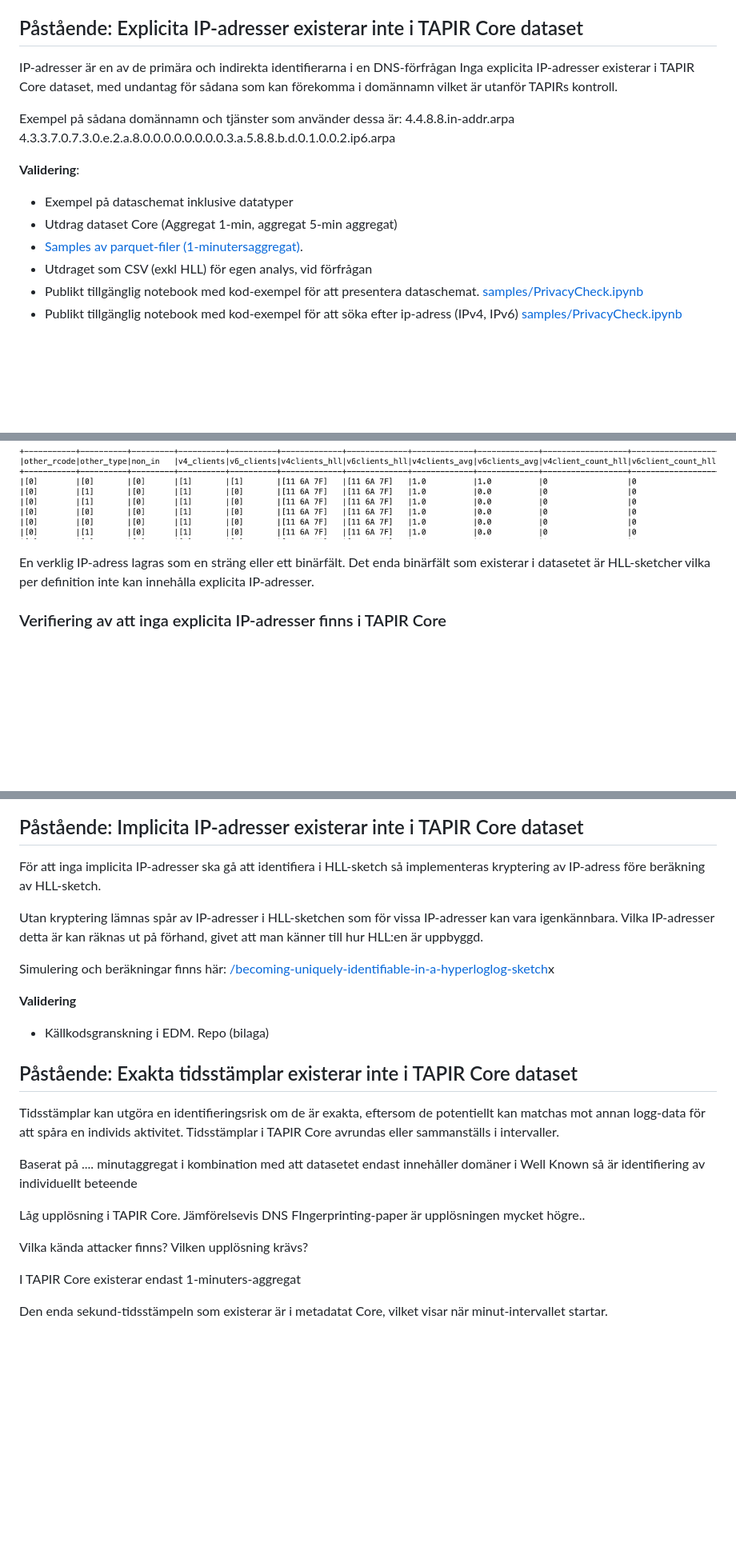
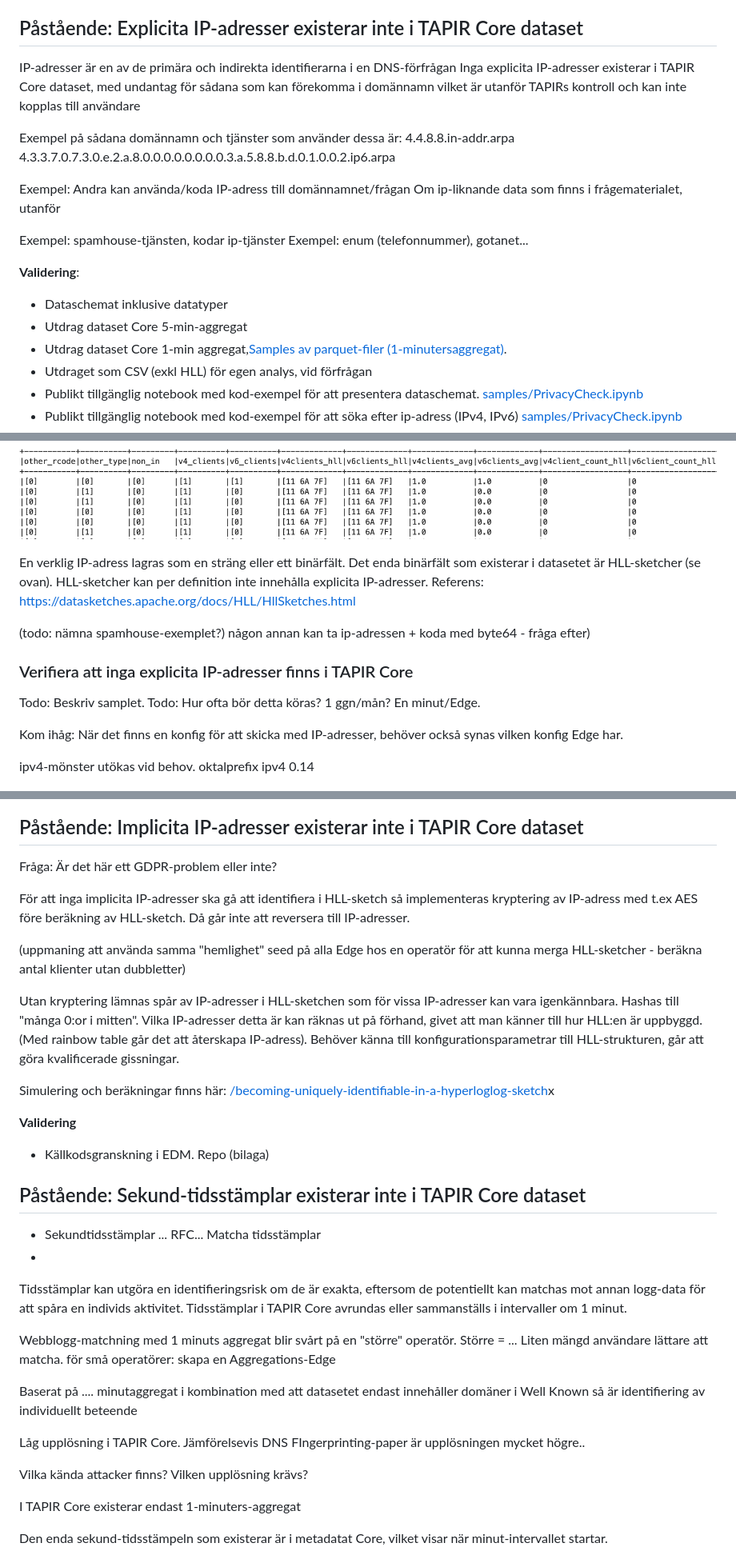
Before and after one commit to dnstapir/privacy-analysis, a Markdown page: privacyvalidering.md, 3 parts joined by grey strips. Shown at 80% size. GitHub-like rendering; blank space fills up the shorter version.

Commit message:
minor text edits

```diff
--- a/privacyvalidering.md
+++ b/privacyvalidering.md
@@ -16,17 +16,23 @@ Uppskattning av unika domän-förfrågningar görs med algoritmen HyperLogLog (H
 ## Påstående: Explicita IP-adresser existerar inte i TAPIR Core dataset
 
 IP-adresser är en av de primära och indirekta identifierarna i en DNS-förfrågan
-Inga explicita IP-adresser existerar i TAPIR Core dataset, med undantag för sådana som kan förekomma i domännamn vilket är utanför TAPIRs kontroll.
+Inga explicita IP-adresser existerar i TAPIR Core dataset, med undantag för sådana som kan förekomma i domännamn vilket är utanför TAPIRs kontroll och kan inte kopplas till användare
 
 Exempel på sådana domännamn och tjänster som använder dessa är:
 4.4.8.8.in-addr.arpa
 4.3.3.7.0.7.3.0.e.2.a.8.0.0.0.0.0.0.0.0.3.a.5.8.8.b.d.0.1.0.0.2.ip6.arpa
 
+Exempel: Andra kan använda/koda IP-adress till domännamnet/frågan
+Om ip-liknande data som finns i frågematerialet, utanför
+
+Exempel: spamhouse-tjänsten, kodar ip-tjänster
+Exempel: enum (telefonnummer), gotanet...
+
 **Validering**:
 
-- Exempel på dataschemat inklusive datatyper
-- Utdrag dataset Core (Aggregat 1-min, aggregat 5-min aggregat)
-- [Samples av parquet-filer (1-minutersaggregat)](samples/).
+- Dataschemat inklusive datatyper
+- Utdrag dataset Core 5-min-aggregat
+- Utdrag dataset Core 1-min aggregat,[Samples av parquet-filer (1-minutersaggregat)](samples/).
 - Utdraget som CSV (exkl HLL) för egen analys, vid förfrågan
 - Publikt tillgänglig notebook med kod-exempel för att presentera dataschemat.  [samples/PrivacyCheck.ipynb](samples/PrivacyCheck.ipynb)
 - Publikt tillgänglig notebook med kod-exempel för att söka efter ip-adress (IPv4, IPv6) [samples/PrivacyCheck.ipynb](samples/PrivacyCheck.ipynb)
@@ -100,9 +106,19 @@ Exempel på 5-minuters-aggregat.
 
 ![img1](img/4.png)
 
-En verklig IP-adress lagras som en sträng eller ett binärfält. Det enda binärfält som existerar i datasetet är HLL-sketcher vilka per definition inte kan innehålla explicita IP-adresser.
+En verklig IP-adress lagras som en sträng eller ett binärfält. Det enda binärfält som existerar i datasetet är HLL-sketcher (se ovan). HLL-sketcher kan per definition inte innehålla explicita IP-adresser. Referens:  https://datasketches.apache.org/docs/HLL/HllSketches.html
 
-### Verifiering av att inga explicita IP-adresser finns i TAPIR Core
+(todo: nämna spamhouse-exemplet?)
+någon annan kan ta ip-adressen + koda med byte64 - fråga efter)
+### Verifiera att inga explicita IP-adresser finns i TAPIR Core
+
+Todo: Beskriv samplet.
+Todo: Hur ofta bör detta köras? 1 ggn/mån?  En minut/Edge.
+
+Kom ihåg: När det finns en konfig för att skicka med IP-adresser, behöver också synas vilken konfig Edge har.
+
+ipv4-mönster utökas vid behov.
+oktalprefix ipv4 0.14
 
 ![img5](img/5.png)
 
@@ -129,21 +145,30 @@ ipv6_nibble_pattern = r"[0-9a-fA-F](\.[0-9a-fA-F]){31}"
 
 ## Påstående: Implicita IP-adresser existerar inte i TAPIR Core dataset
 
-För att inga implicita IP-adresser ska gå att identifiera i HLL-sketch så implementeras kryptering av IP-adress före beräkning av HLL-sketch.
+Fråga: Är det här ett GDPR-problem eller inte?
 
-Utan kryptering lämnas spår av IP-adresser i HLL-sketchen som  för vissa IP-adresser kan vara igenkännbara. Vilka IP-adresser detta är kan räknas ut på förhand, givet att man känner till hur HLL:en är uppbyggd.
+För att inga implicita IP-adresser ska gå att identifiera i HLL-sketch så implementeras kryptering av IP-adress med t.ex AES före beräkning av HLL-sketch. Då går inte att reversera till IP-adresser.
+
+(uppmaning att använda samma "hemlighet" seed på alla Edge hos en operatör för att kunna merga HLL-sketcher - beräkna antal klienter utan dubbletter)
+
+Utan kryptering lämnas spår av IP-adresser i HLL-sketchen som  för vissa IP-adresser kan vara igenkännbara. Hashas till "många 0:or i mitten". Vilka IP-adresser detta är kan räknas ut på förhand, givet att man känner till hur HLL:en är uppbyggd.  (Med rainbow table går det att återskapa IP-adress). Behöver känna till konfigurationsparametrar till HLL-strukturen, går att göra kvalificerade gissningar.
 
 Simulering och beräkningar finns här:
 [/becoming-uniquely-identifiable-in-a-hyperloglog-sketch](/becoming-uniquely-identifiable-in-a-hyperloglog-sketch)x
-
 
 **Validering**
 - Källkodsgranskning i EDM. Repo (bilaga)
 
 
-## Påstående: Exakta tidsstämplar existerar inte i TAPIR Core dataset
+## Påstående:  Sekund-tidsstämplar existerar inte i TAPIR Core dataset
 
-Tidsstämplar kan utgöra en identifieringsrisk om de är exakta, eftersom de potentiellt kan matchas mot annan logg-data för att spåra en individs aktivitet. Tidsstämplar i TAPIR Core avrundas eller sammanställs i intervaller.
+- Sekundtidsstämplar ... RFC... Matcha tidsstämplar
+-
+Tidsstämplar kan utgöra en identifieringsrisk om de är exakta, eftersom de potentiellt kan matchas mot annan logg-data för att spåra en individs aktivitet. Tidsstämplar i TAPIR Core avrundas eller sammanställs i intervaller om 1 minut.
+
+Webblogg-matchning med 1 minuts aggregat blir svårt på en "större" operatör. Större = ...
+Liten mängd användare lättare att matcha.
+för små operatörer: skapa en Aggregations-Edge
 
 Baserat på .... minutaggregat i kombination med att datasetet endast innehåller domäner i Well Known så är identifiering av individuellt beteende
 
@@ -151,7 +176,6 @@ Låg upplösning i TAPIR Core.
 Jämförelsevis DNS FIngerprinting-paper är upplösningen mycket högre..
 
 Vilka kända attacker finns? Vilken upplösning krävs?
-
 
 I TAPIR Core existerar endast 1-minuters-aggregat
 
```
Also changed, not shown: other parts of privacyvalidering.md (+16 -10 lines), samples 1.md (added), samples.md (added).
